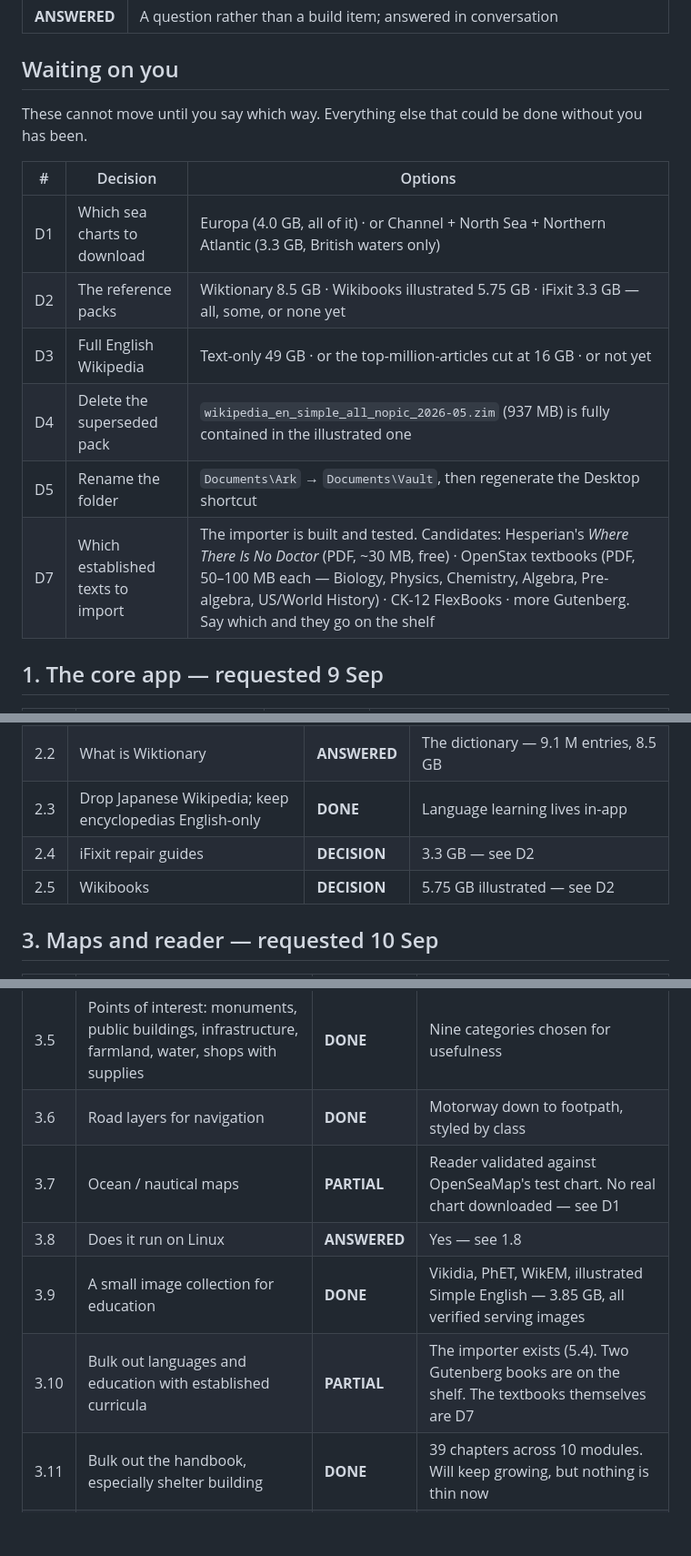
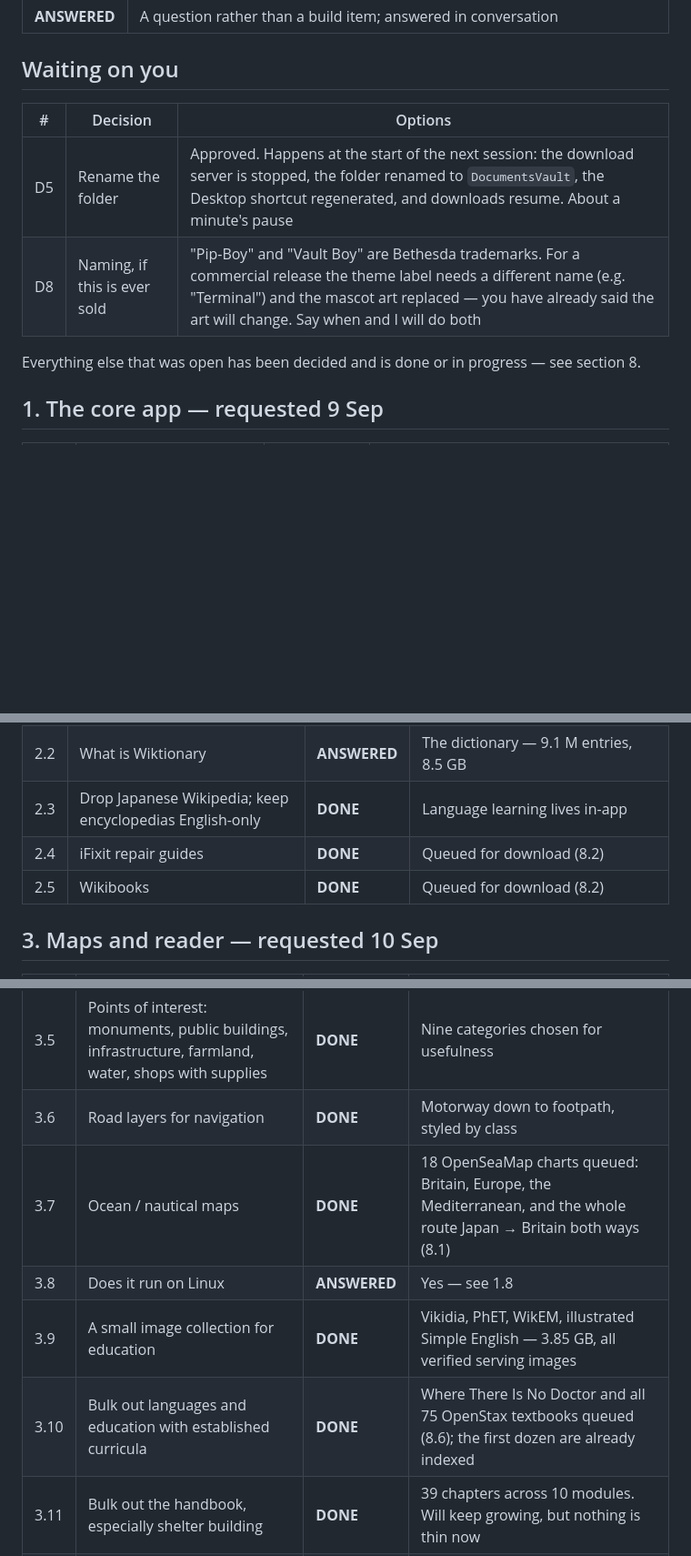
Before and after one commit to RubberDukai/vault, a Markdown page: TRACKER.md, 3 parts joined by grey strips. Shown at 91% size. GitHub-like rendering; blank space fills up the shorter version.

```diff
--- a/TRACKER.md
+++ b/TRACKER.md
@@ -20,16 +20,12 @@ Every request, in the order it was made, with an honest status. Updated whenever
 
 ## Waiting on you
 
-These cannot move until you say which way. Everything else that could be done without you has been.
-
 | # | Decision | Options |
 |---|---|---|
-| D1 | Which sea charts to download | Europa (4.0 GB, all of it) · or Channel + North Sea + Northern Atlantic (3.3 GB, British waters only) |
-| D2 | The reference packs | Wiktionary 8.5 GB · Wikibooks illustrated 5.75 GB · iFixit 3.3 GB — all, some, or none yet |
-| D3 | Full English Wikipedia | Text-only 49 GB · or the top-million-articles cut at 16 GB · or not yet |
-| D4 | Delete the superseded pack | `wikipedia_en_simple_all_nopic_2026-05.zim` (937 MB) is fully contained in the illustrated one |
-| D5 | Rename the folder | `Documents\Ark` → `Documents\Vault`, then regenerate the Desktop shortcut |
-| D7 | Which established texts to import | The importer is built and tested. Candidates: Hesperian's *Where There Is No Doctor* (PDF, ~30 MB, free) · OpenStax textbooks (PDF, 50–100 MB each — Biology, Physics, Chemistry, Algebra, Pre-algebra, US/World History) · CK-12 FlexBooks · more Gutenberg. Say which and they go on the shelf |
+| D5 | Rename the folder | Approved. Happens at the start of the next session: the download server is stopped, the folder renamed to `DocumentsVault`, the Desktop shortcut regenerated, and downloads resume. About a minute's pause |
+| D8 | Naming, if this is ever sold | "Pip-Boy" and "Vault Boy" are Bethesda trademarks. For a commercial release the theme label needs a different name (e.g. "Terminal") and the mascot art replaced — you have already said the art will change. Say when and I will do both |
+
+Everything else that was open has been decided and is done or in progress — see section 8.
 
 ## 1. The core app — requested 9 Sep
 
@@ -56,8 +52,8 @@ These cannot move until you say which way. Everything else that could be done wi
 | 2.1 | Simple click-an-icon launch | **DONE** | Desktop shortcut with the cog icon; port fallback; Node-missing message |
 | 2.2 | What is Wiktionary | **ANSWERED** | The dictionary — 9.1 M entries, 8.5 GB |
 | 2.3 | Drop Japanese Wikipedia; keep encyclopedias English-only | **DONE** | Language learning lives in-app |
-| 2.4 | iFixit repair guides | **DECISION** | 3.3 GB — see D2 |
-| 2.5 | Wikibooks | **DECISION** | 5.75 GB illustrated — see D2 |
+| 2.4 | iFixit repair guides | **DONE** | Queued for download (8.2) |
+| 2.5 | Wikibooks | **DONE** | Queued for download (8.2) |
 
 ## 3. Maps and reader — requested 10 Sep
 
@@ -69,10 +65,10 @@ These cannot move until you say which way. Everything else that could be done wi
 | 3.4 | Looks like a standard OS map | **PARTIAL** | A "paper" style, not Ordnance Survey's. OS Open Zoomstack is free and could be added as an OS-styled base |
 | 3.5 | Points of interest: monuments, public buildings, infrastructure, farmland, water, shops with supplies | **DONE** | Nine categories chosen for usefulness |
 | 3.6 | Road layers for navigation | **DONE** | Motorway down to footpath, styled by class |
-| 3.7 | Ocean / nautical maps | **PARTIAL** | Reader validated against OpenSeaMap's test chart. No real chart downloaded — see D1 |
+| 3.7 | Ocean / nautical maps | **DONE** | 18 OpenSeaMap charts queued: Britain, Europe, the Mediterranean, and the whole route Japan → Britain both ways (8.1) |
 | 3.8 | Does it run on Linux | **ANSWERED** | Yes — see 1.8 |
 | 3.9 | A small image collection for education | **DONE** | Vikidia, PhET, WikEM, illustrated Simple English — 3.85 GB, all verified serving images |
-| 3.10 | Bulk out languages and education with established curricula | **PARTIAL** | The importer exists (5.4). Two Gutenberg books are on the shelf. The textbooks themselves are D7 |
+| 3.10 | Bulk out languages and education with established curricula | **DONE** | Where There Is No Doctor and all 75 OpenStax textbooks queued (8.6); the first dozen are already indexed |
 | 3.11 | Bulk out the handbook, especially shelter building | **DONE** | 39 chapters across 10 modules. Will keep growing, but nothing is thin now |
 | 3.12 | Rivers rendering as broken wedges | **DONE** | Rivers are lines; were being filled as polygons. Fixed |
 | 3.13 | Buildings appearing and disappearing | **ANSWERED** | Not a bug — tiles only carry buildings from about zoom 13 |
```
Also changed, not shown: other parts of TRACKER.md (+16 -2 lines).
